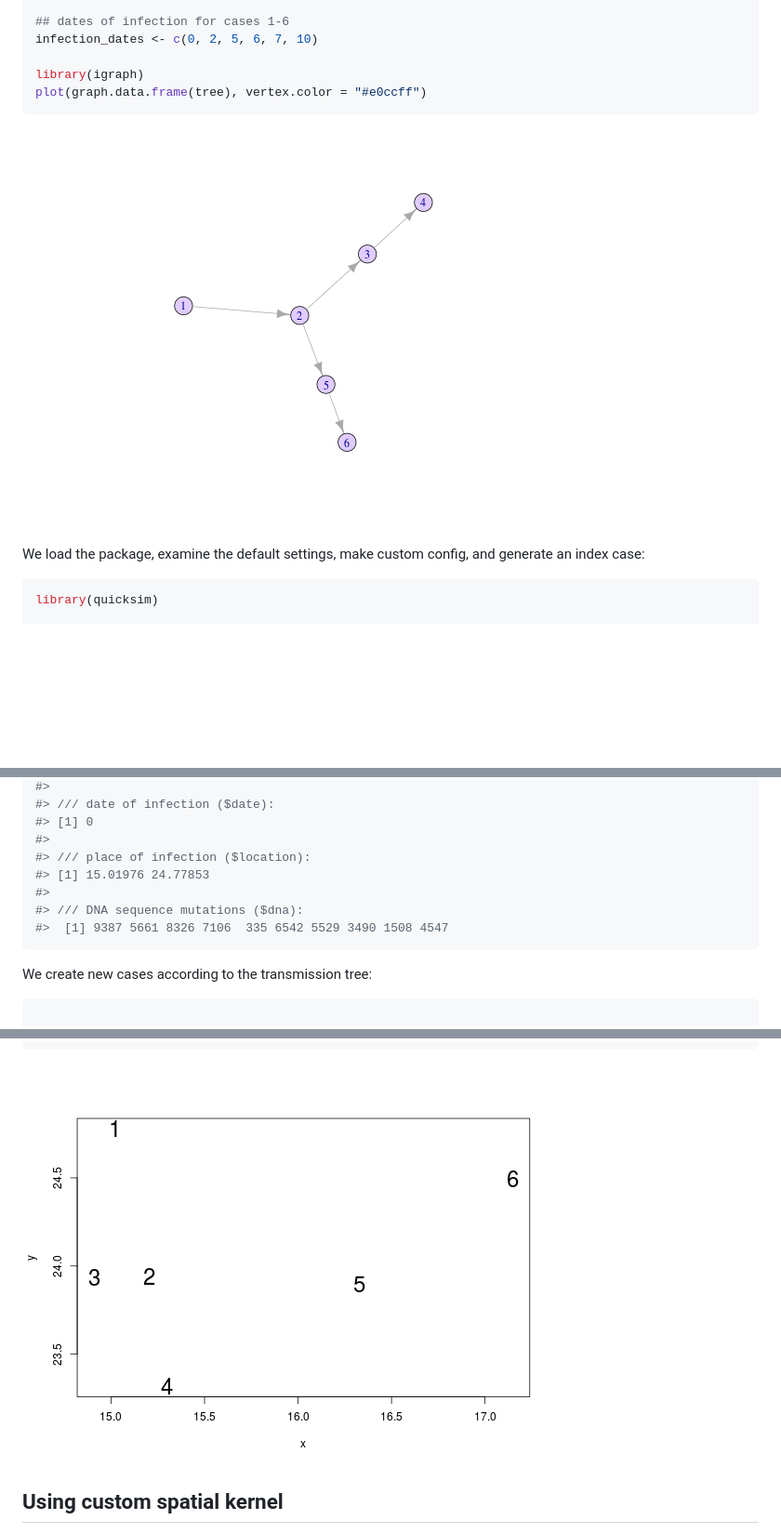
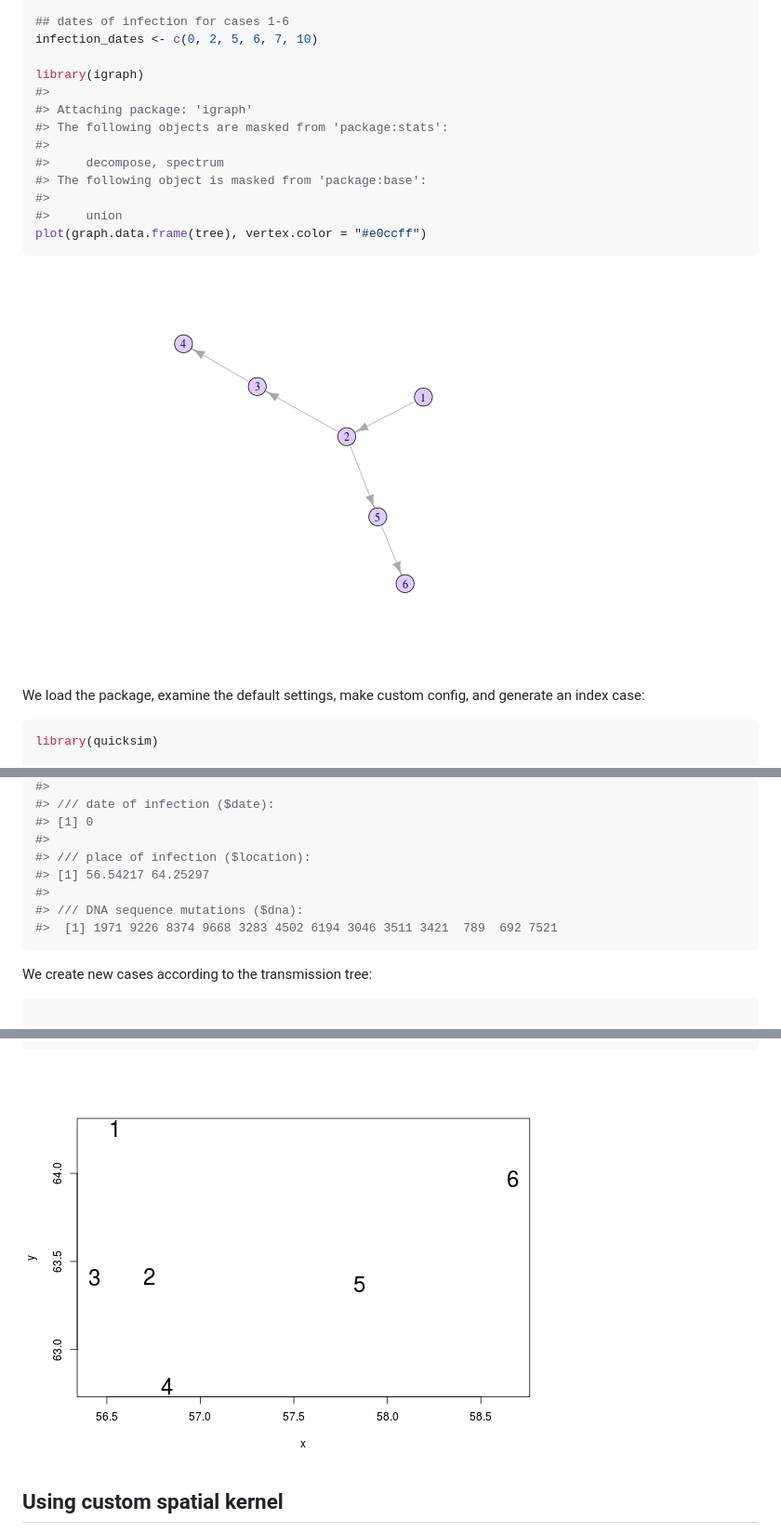
Before and after one commit to thibautjombart/quicksim, a Markdown page: README.md, 3 parts joined by grey strips. Shown: that part at 93% size. Rendered like a GitHub page; pictures changed too: figs/analyses-2.png, figs/custom_kernel-1.png, figs/tree-1.png; blank space fills up the shorter version.

Commit message:
new version of readme

````diff
--- a/README.md
+++ b/README.md
@@ -59,6 +59,14 @@ tree
 infection_dates <- c(0, 2, 5, 6, 7, 10)
 
 library(igraph)
+#>
+#> Attaching package: 'igraph'
+#> The following objects are masked from 'package:stats':
+#>
+#>     decompose, spectrum
+#> The following object is masked from 'package:base':
+#>
+#>     union
 plot(graph.data.frame(tree), vertex.color = "#e0ccff")
 ```
 
@@ -116,10 +124,10 @@ index
 #> [1] 0
 #>
 #> /// place of infection ($location):
-#> [1] 15.01976 24.77853
+#> [1] 56.54217 64.25297
 #>
 #> /// DNA sequence mutations ($dna):
-#>  [1] 9387 5661 8326 7106  335 6542 5529 3490 1508 4547
+#>  [1] 1971 9226 8374 9668 3283 4502 6194 3046 3511 3421  789  692 7521
 ```
 
 
````
Also changed, not shown: other parts of README.md (+22 -16 lines).
